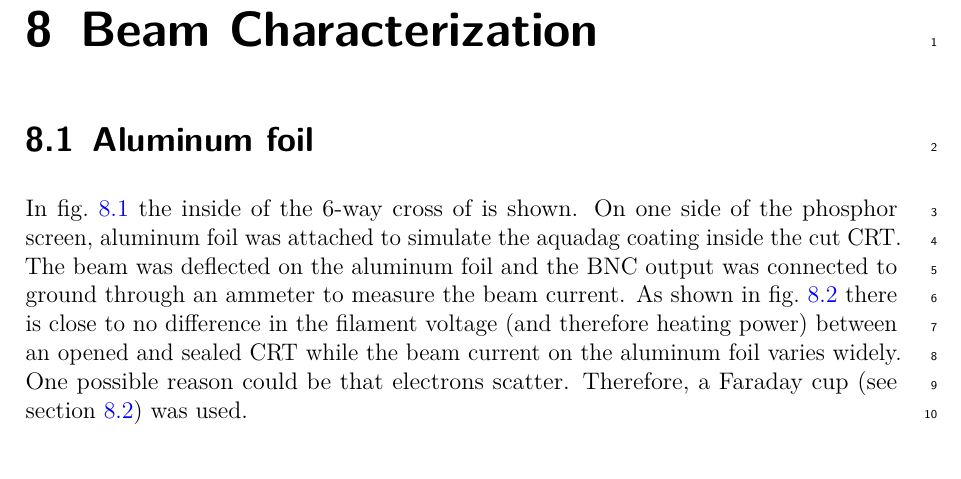
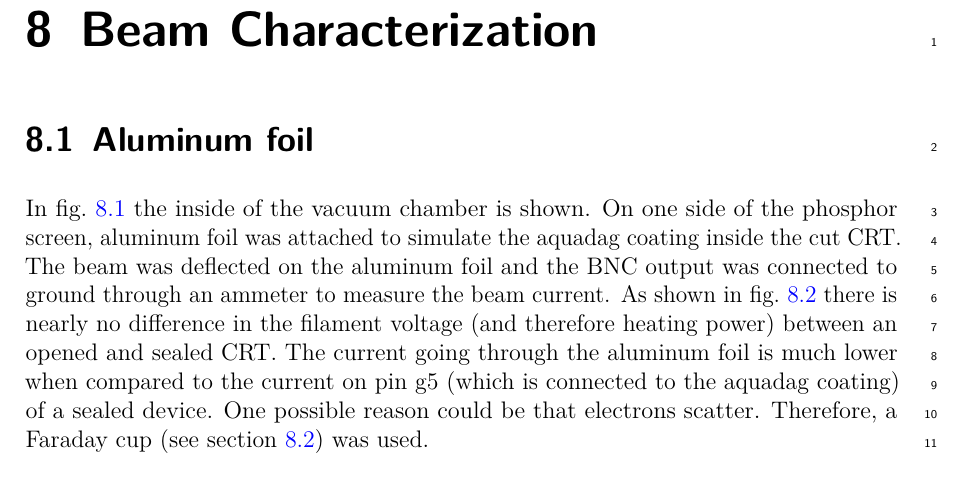
Before and after one commit to Preimtime/Project_CRT, a LaTeX thesis (Thesis.tex, which reads Chapters/beam-characterization/beam-characterization.tex): part of page 39 of 46, cut so that both start at the same text. Compiled offline with pdfLaTeX; TikZ figures are drawn from their code, not taken from saved files.

Commit message:
corrections ch beam characterization

```diff
--- a/Chapters/beam-characterization/beam-characterization.tex
+++ b/Chapters/beam-characterization/beam-characterization.tex
@@ -9,7 +9,7 @@
 \section{Aluminum foil}
 \label{sec:Aluminum foil}
 
-In \cref{fig:Front view of vacuum chamber} the inside of the 6-way cross of is shown. On one side of the phosphor screen, aluminum foil was attached to simulate the aquadag coating inside the cut CRT. The beam was deflected on the aluminum foil and the BNC output was connected to ground through an ammeter to measure the beam current. As shown in \cref{fig:Difference in filament voltage and beam current between an open and sealed CRT} there is close to no difference in the filament voltage (and therefore heating power) between an opened and sealed CRT while the beam current on the aluminum foil varies widely. One possible reason could be that electrons scatter. Therefore, a Faraday cup (see \cref{sec:Faraday cup}) was used.
+In \cref{fig:Front view of vacuum chamber} the inside of the vacuum chamber is shown. On one side of the phosphor screen, aluminum foil was attached to simulate the aquadag coating inside the cut CRT. The beam was deflected on the aluminum foil and the BNC output was connected to ground through an ammeter to measure the beam current. As shown in \cref{fig:Difference in filament voltage and beam current between an open and sealed CRT} there is nearly no difference in the filament voltage (and therefore heating power) between an opened and sealed CRT. The current going through the aluminum foil is much lower when compared to the current on pin g5 (which is connected to the aquadag coating) of a sealed device. One possible reason could be that electrons scatter. Therefore, a Faraday cup (see \cref{sec:Faraday cup}) was used.
 
 \begin{figure}[h]
 	\centering
```
Also changed, not shown: Chapters/beam-characterization/fig_Faraday_cup_schematic.tex (+1 -0 lines), Figures/Thesis-figure4.pdf, Chapters/beam-characterization/beam-characterization.tex (1 more changed lines).
